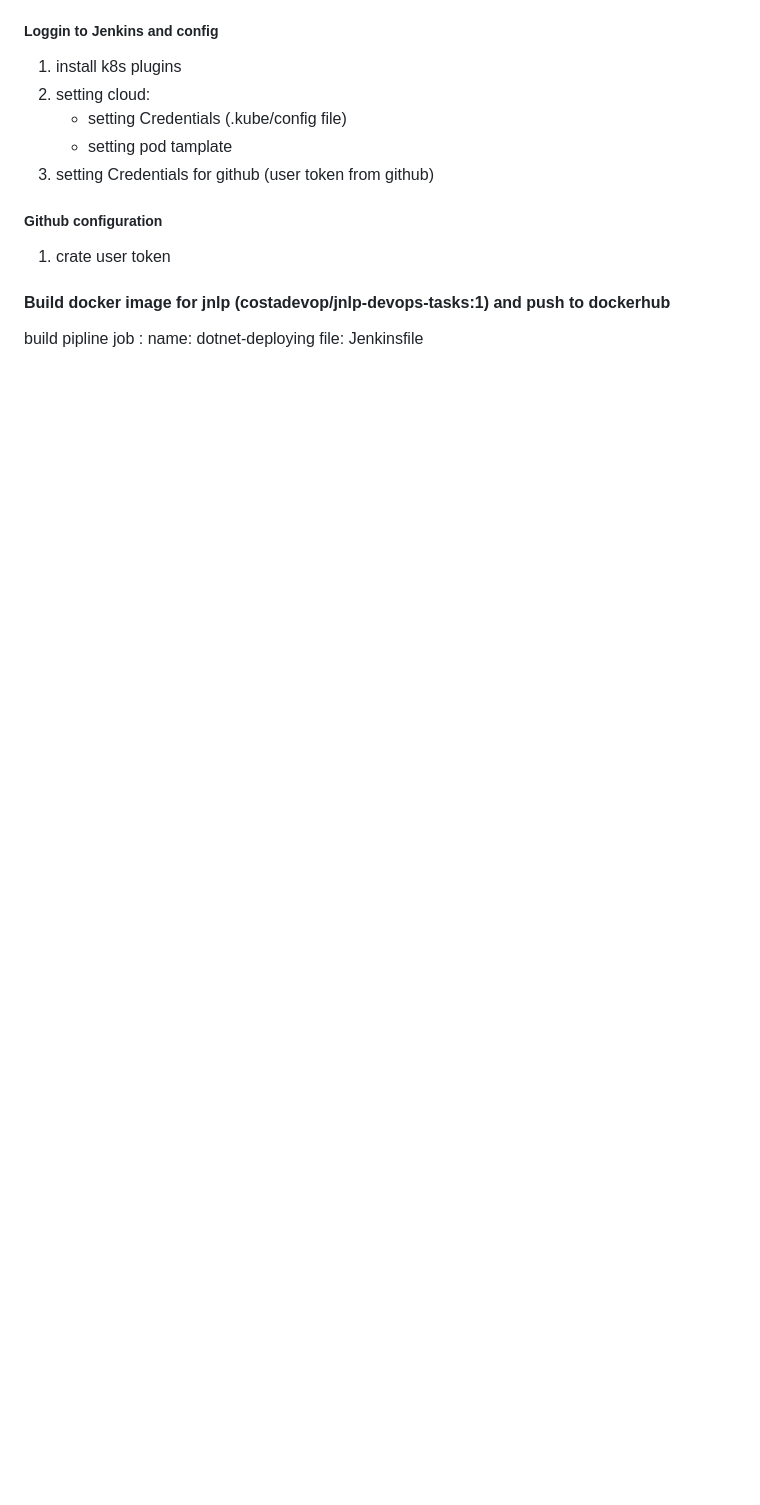
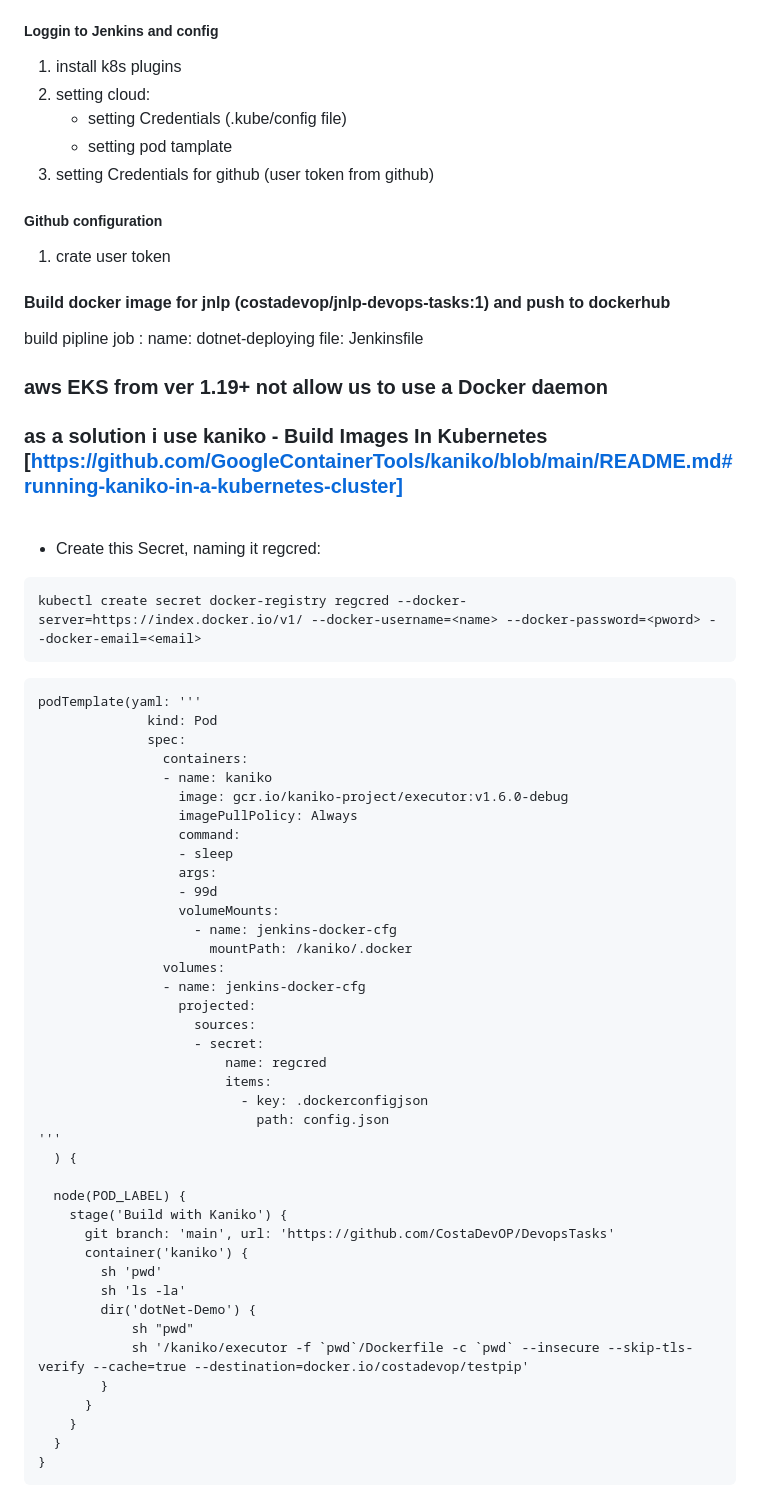
Before and after one commit to CostaDevOP/DevopsTasks, a Markdown page: README.md, the part around the change. Rendered like a GitHub page; blank space fills up the shorter version.

````diff
--- a/README.md
+++ b/README.md
@@ -97,3 +97,55 @@ and then deploys and uploads it as a website on another NS.
 build pipline job :
  name: dotnet-deploying
 file: Jenkinsfile
+
+### aws EKS from ver 1.19+ not allow us to use a Docker daemon
+
+### as a solution i use kaniko - Build Images In Kubernetes [https://github.com/GoogleContainerTools/kaniko/blob/main/README.md#running-kaniko-in-a-kubernetes-cluster]
+<br>
+
+- Create this Secret, naming it regcred:
+```
+kubectl create secret docker-registry regcred --docker-server=https://index.docker.io/v1/ --docker-username=<name> --docker-password=<pword> --docker-email=<email>
+```
+```
+podTemplate(yaml: '''
+              kind: Pod
+              spec:
+                containers:
+                - name: kaniko
+                  image: gcr.io/kaniko-project/executor:v1.6.0-debug
+                  imagePullPolicy: Always
+                  command:
+                  - sleep
+                  args:
+                  - 99d
+                  volumeMounts:
+                    - name: jenkins-docker-cfg
+                      mountPath: /kaniko/.docker
+                volumes:
+                - name: jenkins-docker-cfg
+                  projected:
+                    sources:
+                    - secret:
+                        name: regcred
+                        items:
+                          - key: .dockerconfigjson
+                            path: config.json
+'''
+  ) {
+
+  node(POD_LABEL) {
+    stage('Build with Kaniko') {
+      git branch: 'main', url: 'https://github.com/CostaDevOP/DevopsTasks'
+      container('kaniko') {
+        sh 'pwd'
+        sh 'ls -la'
+        dir('dotNet-Demo') {
+            sh "pwd"
+            sh '/kaniko/executor -f `pwd`/Dockerfile -c `pwd` --insecure --skip-tls-verify --cache=true --destination=docker.io/costadevop/testpip'
+        }
+      }
+    }
+  }
+}
+```
````
